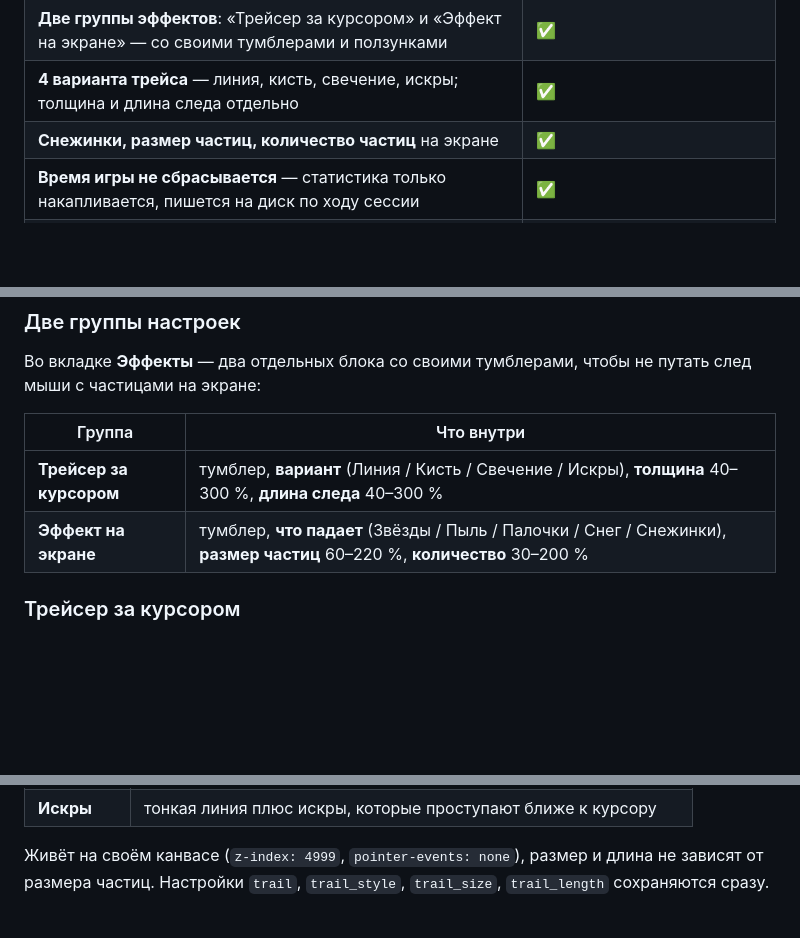
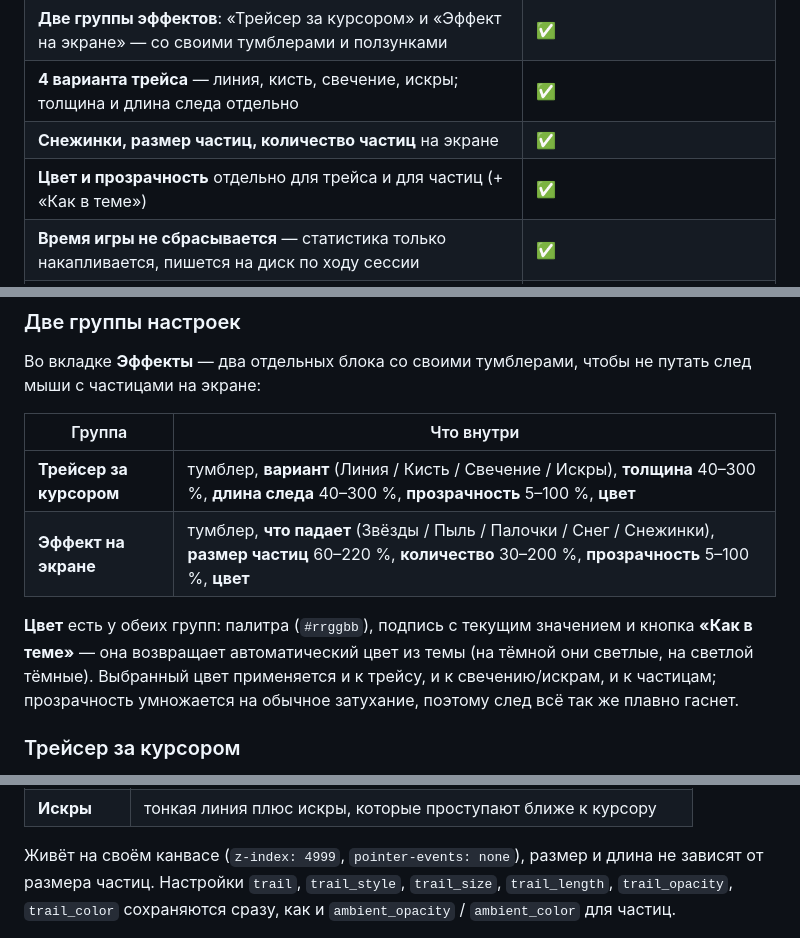
Before and after one commit to Shokydo/OmniSpec, a Markdown page: README.md, 3 parts joined by grey strips. GitHub-like rendering; blank space fills up the shorter version.

Commit message:
Эффекты: цвет и прозрачность для трейса и для частиц («Как в теме»), группы настроек больше не обрезаются; 0.19.1

```diff
--- a/README.md
+++ b/README.md
@@ -116,6 +116,7 @@
 | **Две группы эффектов**: «Трейсер за курсором» и «Эффект на экране» — со своими тумблерами и ползунками | ✅ |
 | **4 варианта трейса** — линия, кисть, свечение, искры; толщина и длина следа отдельно | ✅ |
 | **Снежинки, размер частиц, количество частиц** на экране | ✅ |
+| **Цвет и прозрачность** отдельно для трейса и для частиц (+ «Как в теме») | ✅ |
 | **Время игры не сбрасывается** — статистика только накапливается, пишется на диск по ходу сессии | ✅ |
 | **Тема не сбрасывается** — любая выбранная тема сохраняется сразу, без кнопки «Сохранить» | ✅ |
 | **Смена версии сборки: два списка** — слева версии Minecraft, справа загрузчик и его версии | ✅ |
@@ -556,8 +557,14 @@ Modrinth, SHA-1. По ней работают обновления и прове
 
 | Группа | Что внутри |
 |---|---|
-| **Трейсер за курсором** | тумблер, **вариант** (Линия / Кисть / Свечение / Искры), **толщина** 40–300 %, **длина следа** 40–300 % |
-| **Эффект на экране** | тумблер, **что падает** (Звёзды / Пыль / Палочки / Снег / Снежинки), **размер частиц** 60–220 %, **количество** 30–200 % |
+| **Трейсер за курсором** | тумблер, **вариант** (Линия / Кисть / Свечение / Искры), **толщина** 40–300 %, **длина следа** 40–300 %, **прозрачность** 5–100 %, **цвет** |
+| **Эффект на экране** | тумблер, **что падает** (Звёзды / Пыль / Палочки / Снег / Снежинки), **размер частиц** 60–220 %, **количество** 30–200 %, **прозрачность** 5–100 %, **цвет** |
+
+**Цвет** есть у обеих групп: палитра (`#rrggbb`), подпись с текущим значением и
+кнопка **«Как в теме»** — она возвращает автоматический цвет из темы (на тёмной
+они светлые, на светлой тёмные). Выбранный цвет применяется и к трейсу, и к
+свечению/искрам, и к частицам; прозрачность умножается на обычное затухание,
+поэтому след всё так же плавно гаснет.
 
 ### Трейсер за курсором
 
@@ -577,5 +584,6 @@ Modrinth, SHA-1. По ней работают обновления и прове
 
 Живёт на своём канвасе (`z-index: 4999`, `pointer-events: none`), размер и длина
 не зависят от размера частиц. Настройки `trail`, `trail_style`, `trail_size`,
-`trail_length` сохраняются сразу.
+`trail_length`, `trail_opacity`, `trail_color` сохраняются сразу, как и
+`ambient_opacity` / `ambient_color` для частиц.
 
```
Also changed, not shown: other parts of README.md (+3 -1 lines), docs/new-fx-color.png (added), 5 other files.
